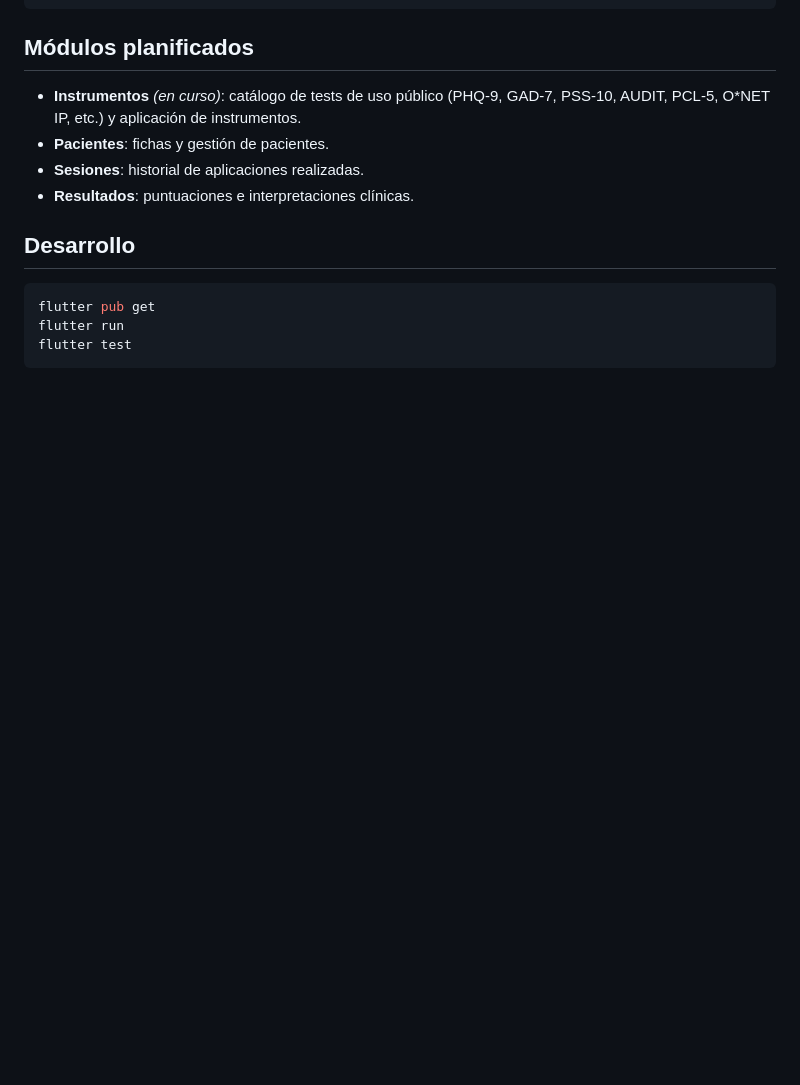
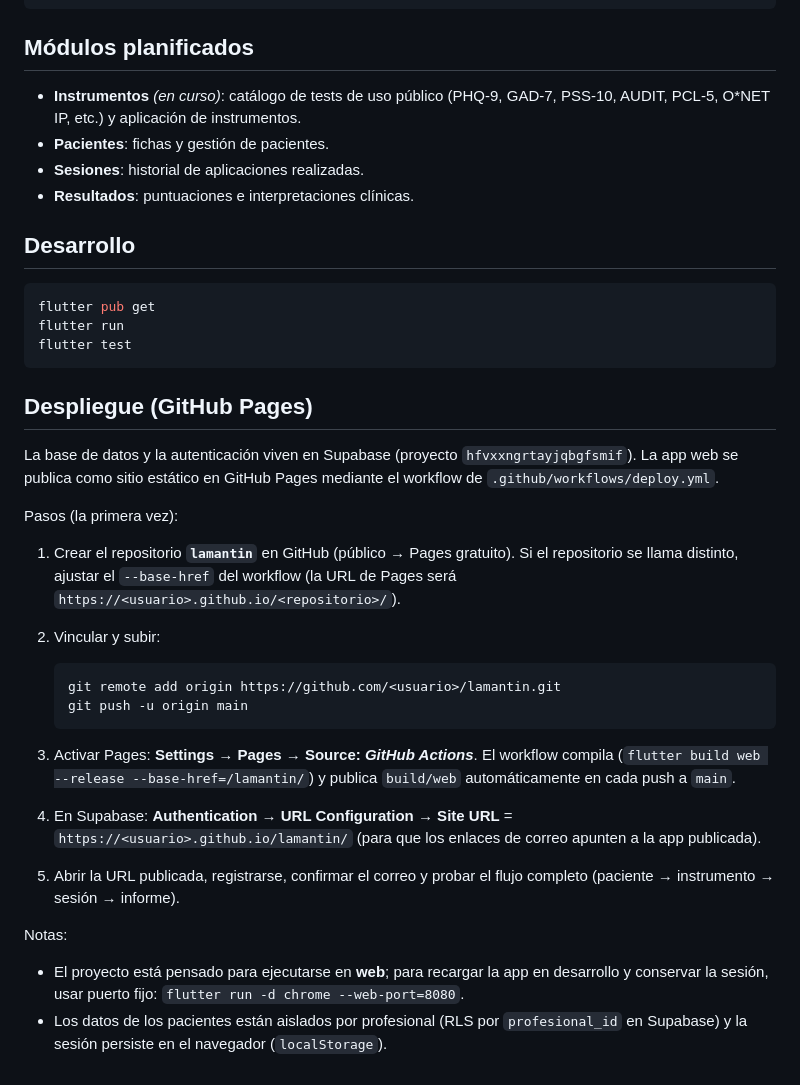
Before and after one commit to Fernandoalvarez1101/lamantin, a Markdown page: README.md, the part around the change. Drawn GitHub-style; blank space fills up the shorter version.

Commit message:
Documenta el despliegue a GitHub Pages

````diff
--- a/README.md
+++ b/README.md
@@ -78,3 +78,39 @@ flutter pub get
 flutter run
 flutter test
 ```
+
+## Despliegue (GitHub Pages)
+
+La base de datos y la autenticación viven en Supabase (proyecto
+`hfvxxngrtayjqbgfsmif`). La app web se publica como sitio estático en
+GitHub Pages mediante el workflow de `.github/workflows/deploy.yml`.
+
+Pasos (la primera vez):
+
+1. Crear el repositorio **`lamantin`** en GitHub (público → Pages gratuito).
+   Si el repositorio se llama distinto, ajustar el `--base-href` del workflow
+   (la URL de Pages será `https://<usuario>.github.io/<repositorio>/`).
+2. Vincular y subir:
+
+   ```bash
+   git remote add origin https://github.com/<usuario>/lamantin.git
+   git push -u origin main
+   ```
+
+3. Activar Pages: **Settings → Pages → Source: *GitHub Actions***. El workflow
+   compila (`flutter build web --release --base-href=/lamantin/`) y publica
+   `build/web` automáticamente en cada push a `main`.
+4. En Supabase: **Authentication → URL Configuration → Site URL** =
+   `https://<usuario>.github.io/lamantin/` (para que los enlaces de correo
+   apunten a la app publicada).
+5. Abrir la URL publicada, registrarse, confirmar el correo y probar el flujo
+   completo (paciente → instrumento → sesión → informe).
+
+Notas:
+
+- El proyecto está pensado para ejecutarse en **web**; para recargar la app en
+  desarrollo y conservar la sesión, usar puerto fijo:
+  `flutter run -d chrome --web-port=8080`.
+- Los datos de los pacientes están aislados por profesional (RLS por
+  `profesional_id` en Supabase) y la sesión persiste en el navegador
+  (`localStorage`).
````
